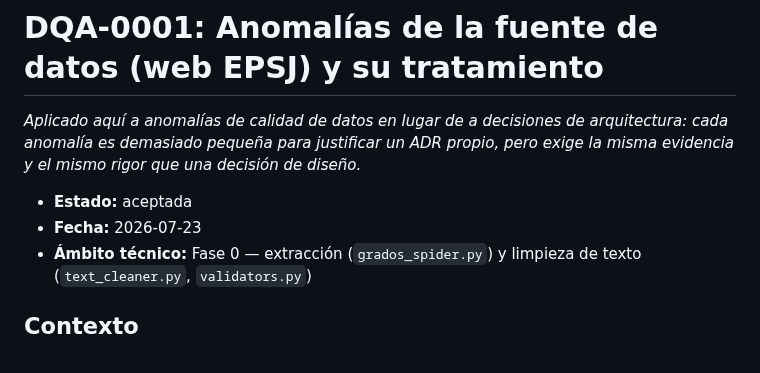
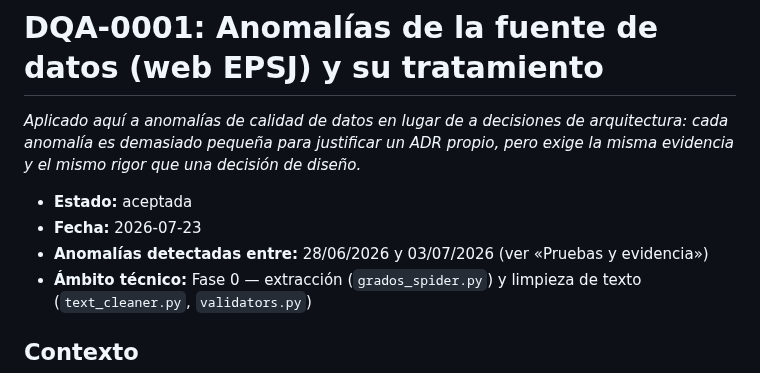
Before and after one commit to samubp10/tfg-recomendador-uja, a Markdown page: docs/dqa/dqa-0001-anomalias-fuente-epsj.md, the part around one of its changes. Rendered like a GitHub page.

```diff
--- a/docs/dqa/dqa-0001-anomalias-fuente-epsj.md
+++ b/docs/dqa/dqa-0001-anomalias-fuente-epsj.md
@@ -6,6 +6,7 @@ pero exige la misma evidencia y el mismo rigor que una decisión de diseño._
 
 - **Estado:** aceptada
 - **Fecha:** 2026-07-23
+- **Anomalías detectadas entre:** 28/06/2026 y 03/07/2026 (ver «Pruebas y evidencia»)
 - **Ámbito técnico:** Fase 0 — extracción (`grados_spider.py`) y limpieza de
   texto (`text_cleaner.py`, `validators.py`)
 
```
Also changed, not shown: other parts of docs/dqa/dqa-0001-anomalias-fuente-epsj.md (+51 -0 lines).
